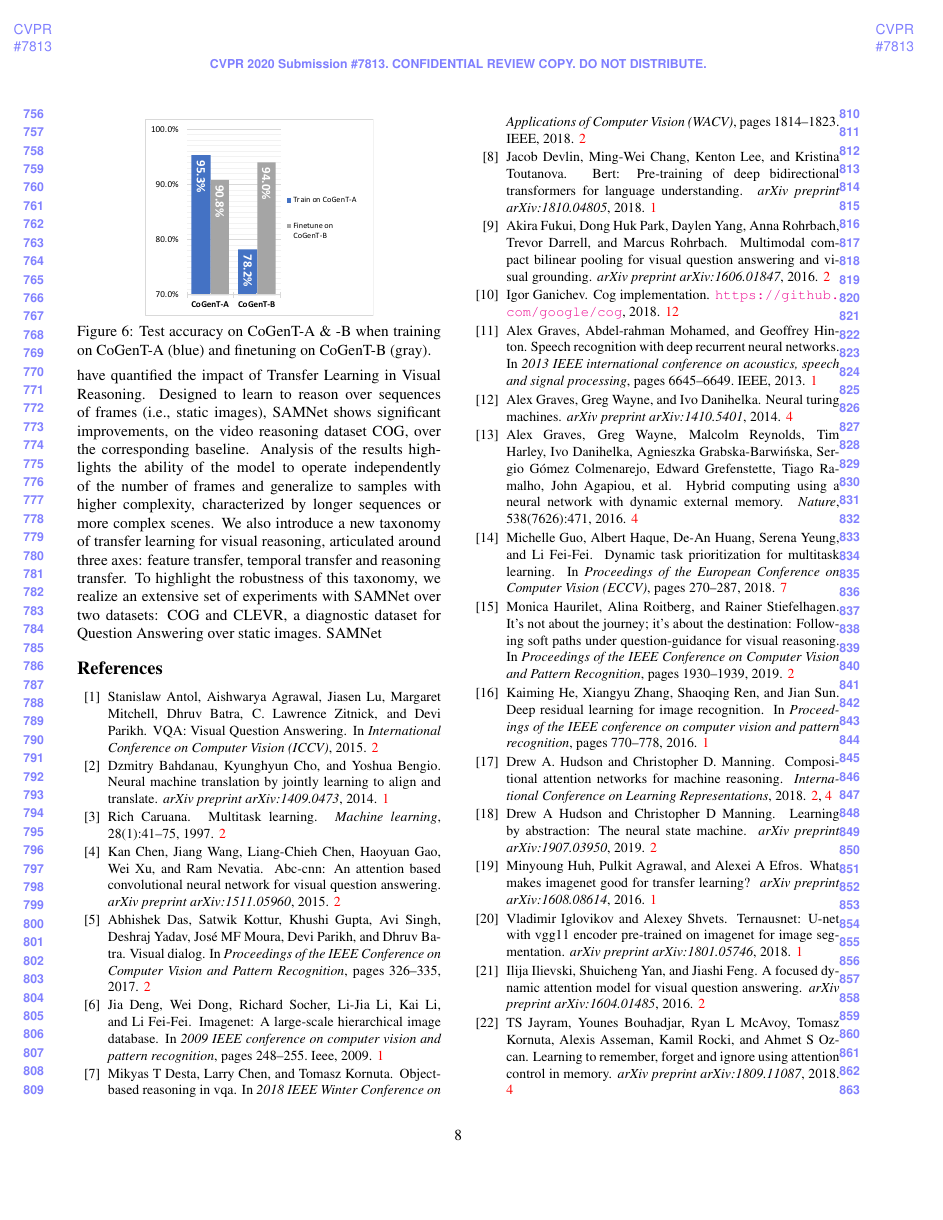
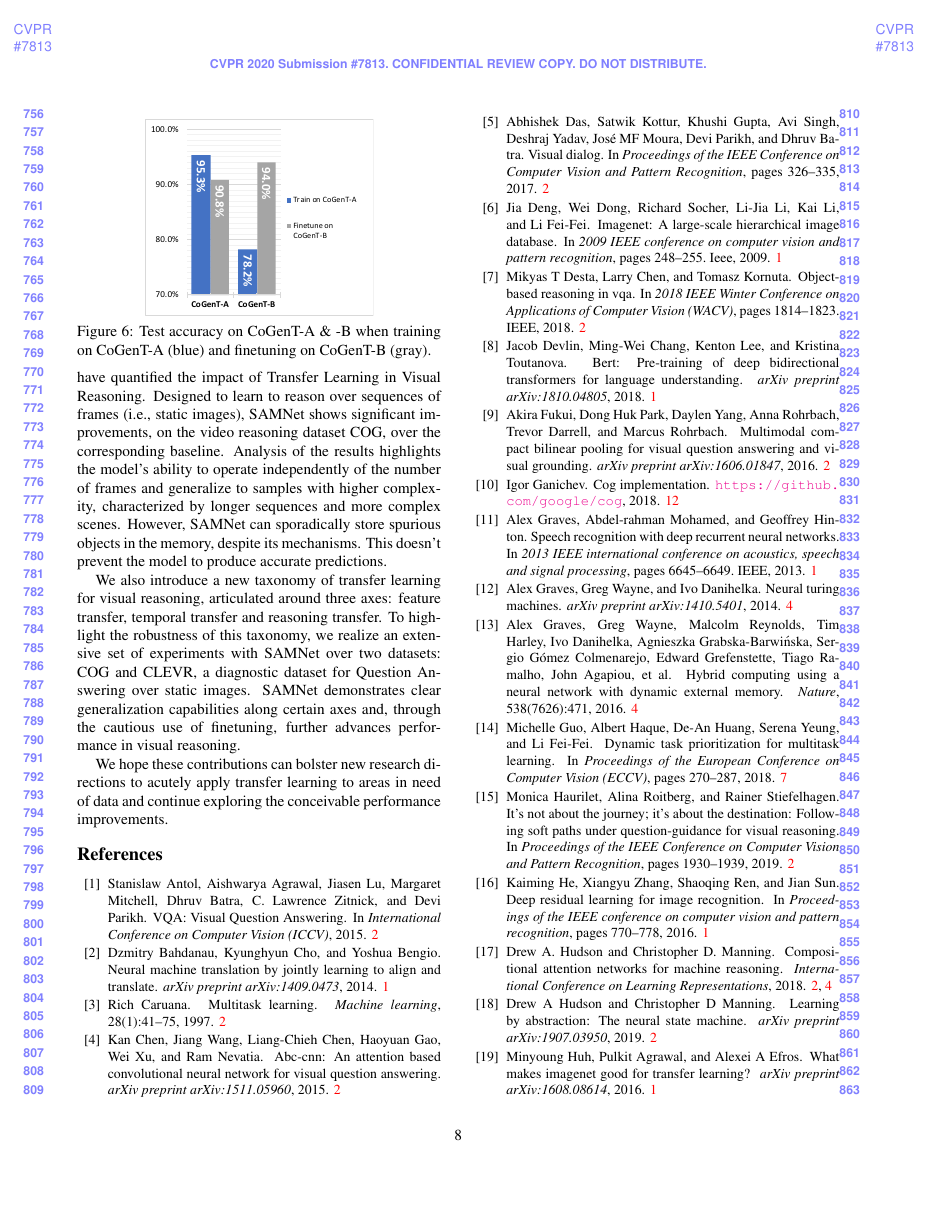
Before and after one commit to IBM/mi-visual-reasoning-pubs, a LaTeX paper (cvpr_submission/paper_main.tex, which reads cvpr_submission/summary.tex): page 8 of 12. Compiled offline with pdfLaTeX.

Commit message:
Finish Summary section.

```diff
--- a/cvpr_submission/summary.tex
+++ b/cvpr_submission/summary.tex
@@ -1,6 +1,9 @@
 \section{Summary}
 
-%In this paper we have introduced a novel Memory-Augmented Neural Network model called SAMNet. SAMNet was designed with the goal of learning to reason over video sequences and to answer questions about the content of the frames. When applied to the COG video reasoning dataset, the model outperformed the baseline model, showing significant improvements on the Hard variant of the dataset. The results indicate that the mechanisms introduced in SAMNet enable it to operate independent of the total number of frames or the number of distractions, and allow it to generalize to longer videos and more complex scenes. Observing attention maps shows that SAMNet can effectively perform multi-step reasoning over questions and frames as intended. Despite being trained only on image-question pairs with complex, compositional questions, SAMNet clearly learns to associate visual symbols with words and accurately classify temporal contexts as designed. Besides, the model’s reasoning using neural representations appears to be similar to how a human would operate on abstract symbols when solving the same task, including memorizing and recalling symbols (object embeddings) from the memory when needed. This is not perfect however and the system can sometimes store spurious objects despite the gating and reasoning mechanisms, but still give correct answers. This indicates at least two directions for possible further improvements. The first is to ameliorate content-based addressing with masking, similar to the improvements made for DNC proposed by [2]. Second is to implement variable number of reasoning steps, instead of hard-coded 8 steps, which could utilize Adaptive Computation Time (ACT) [5].
+%Observing attention maps shows that SAMNet can effectively perform multi-step reasoning over questions and frames as intended. Despite being trained only on image-question pairs with complex, compositional questions, SAMNet clearly learns to associate visual symbols with words and accurately classify temporal contexts as designed. Besides, the model’s reasoning using neural representations appears to be similar to how a human would operate on abstract symbols when solving the same task, including memorizing and recalling symbols (object embeddings) from the memory when needed. This is not perfect however and the system can sometimes store spurious objects despite the gating and reasoning mechanisms, but still give correct answers. This indicates at least two directions for possible further improvements. The first is to ameliorate content-based addressing with masking, similar to the improvements made for DNC proposed by [2]. Second is to implement variable number of reasoning steps, instead of hard-coded 8 steps, which could utilize Adaptive Computation Time (ACT) [5].
 
-In this paper, through the introduction of a novel Memory-Augmented Neural Network model, SAMNet, we have quantified the impact of Transfer Learning in Visual Reasoning. Designed to learn to reason over sequences of frames (i.e., static images), SAMNet shows significant improvements, on the video reasoning dataset COG, over the corresponding baseline. Analysis of the results highlights the ability of the model to operate independently of the number of frames and generalize to samples with higher complexity, characterized by longer sequences or more complex scenes.
-We also introduce a new taxonomy of transfer learning for visual reasoning, articulated around three axes: feature transfer, temporal transfer and reasoning transfer. To highlight the robustness of this taxonomy, we realize an extensive set of experiments with SAMNet over two datasets: COG and CLEVR, a diagnostic dataset for Question Answering over static images. SAMNet
+In this paper, through the introduction of a novel Memory-Augmented Neural Network model, SAMNet, we have quantified the impact of Transfer Learning in Visual Reasoning. Designed to learn to reason over sequences of frames (i.e., static images), SAMNet shows significant improvements, on the video reasoning dataset COG, over the corresponding baseline. Analysis of the results highlights the model's ability to operate independently of the number of frames and generalize to samples with higher complexity, characterized by longer sequences and more complex scenes. However, SAMNet can sporadically store spurious objects in the memory, despite its mechanisms. This doesn't prevent the model to produce accurate predictions.
+
+We also introduce a new taxonomy of transfer learning for visual reasoning, articulated around three axes: feature transfer, temporal transfer and reasoning transfer. To highlight the robustness of this taxonomy, we realize an extensive set of experiments with SAMNet over two datasets: COG and CLEVR, a diagnostic dataset for Question Answering over static images. SAMNet demonstrates clear generalization capabilities along certain axes and, through the cautious use of finetuning, further advances performance in visual reasoning.
+
+We hope these contributions can bolster new research directions to acutely apply transfer learning to areas in need of data and continue exploring the conceivable performance improvements.
```
